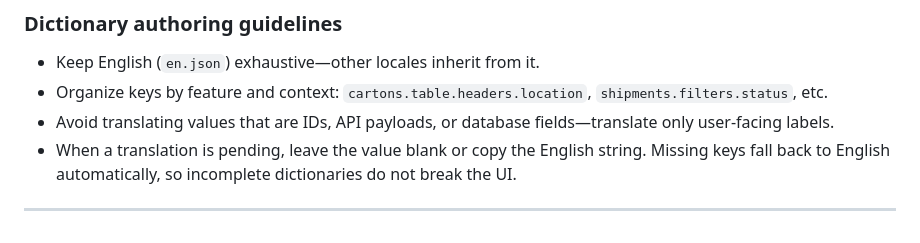
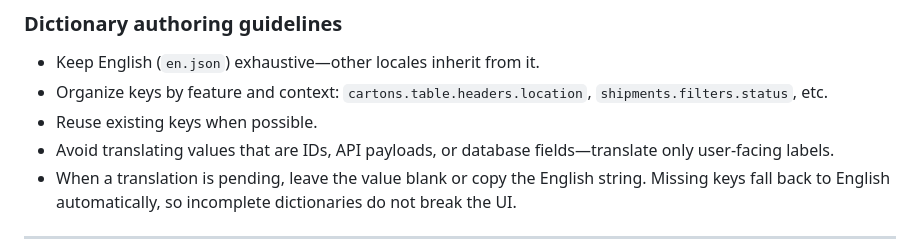
Before and after one commit to MajorBarnes/WarehouseWrangler, a Markdown page: AGENTS.md, the part around the change. Drawn GitHub-style.

Commit message:
Update dictionary authoring guidelines in AGENTS.md

```diff
--- a/AGENTS.md
+++ b/AGENTS.md
@@ -67,6 +67,7 @@ The helper exposes convenience methods so modules avoid repetitive boilerplate:
 ### Dictionary authoring guidelines
 - Keep English (`en.json`) exhaustive—other locales inherit from it.
 - Organize keys by feature and context: `cartons.table.headers.location`, `shipments.filters.status`, etc.
+- Reuse existing keys when possible.
 - Avoid translating values that are IDs, API payloads, or database fields—translate only user-facing labels.
 - When a translation is pending, leave the value blank or copy the English string. Missing keys fall back to English automatically, so incomplete dictionaries do not break the UI.
 
```
